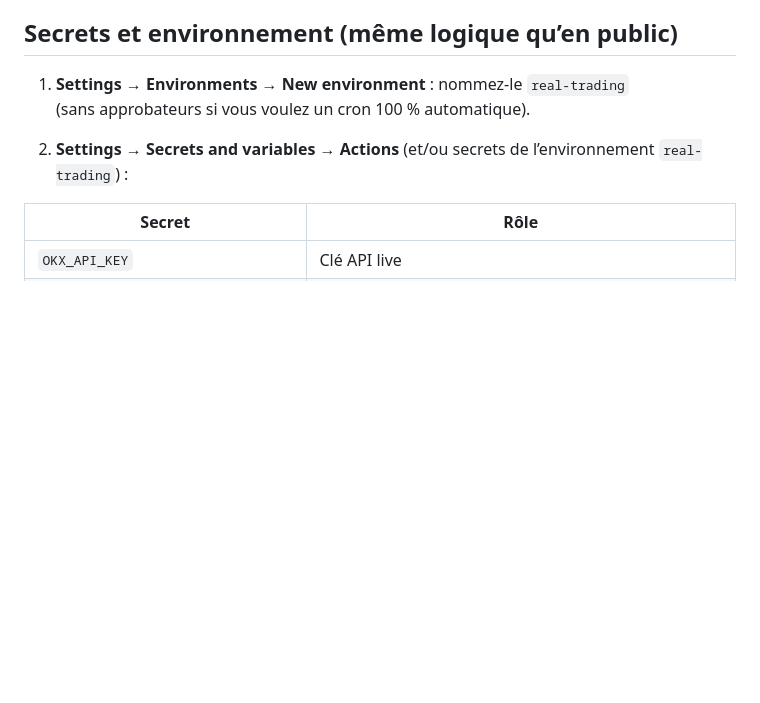
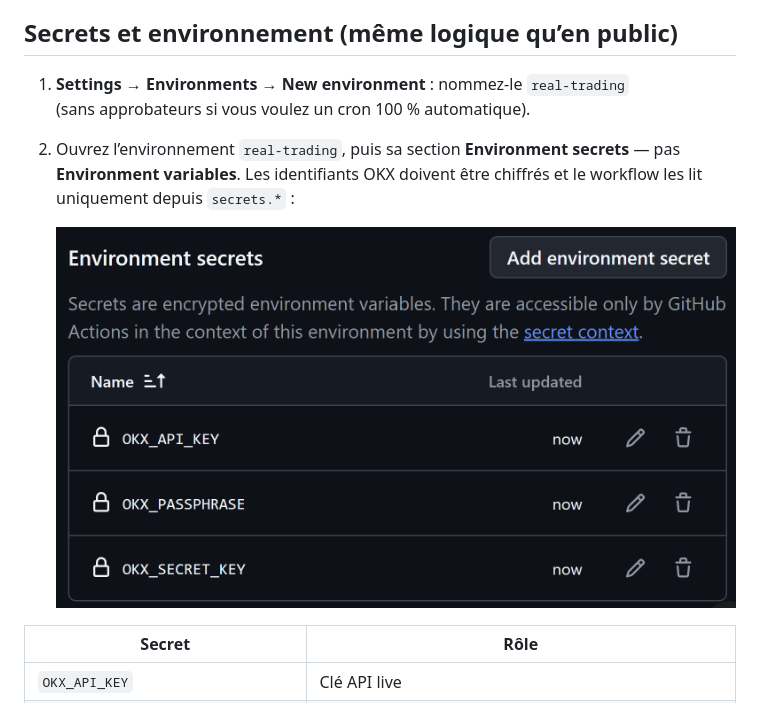
Before and after one commit to Capetlevrai/okx-planifier-achat-github-actions, a Markdown page: docs/REPO_PRIVE.md, the part around the change. GitHub-like rendering; pictures changed too: docs/images/github-environment-secrets.png (added); blank space fills up the shorter version.

```diff
--- a/docs/REPO_PRIVE.md
+++ b/docs/REPO_PRIVE.md
@@ -56,8 +56,11 @@ gh repo create mon-pseudo/mon-okx-dca-prive --private --source=. --remote=origin
 1. **Settings → Environments → New environment** : nommez-le `real-trading`
    (sans approbateurs si vous voulez un cron 100 % automatique).
 
-2. **Settings → Secrets and variables → Actions** (et/ou secrets de
-   l’environnement `real-trading`) :
+2. Ouvrez l’environnement `real-trading`, puis sa section **Environment
+   secrets** — pas **Environment variables**. Les identifiants OKX doivent être
+   chiffrés et le workflow les lit uniquement depuis `secrets.*` :
+
+   ![Section GitHub « Environment secrets », où ajouter les identifiants OKX](images/github-environment-secrets.png)
 
 | Secret | Rôle |
 |---|---|
```
Also changed, not shown: README.md (+1 -1 lines), docs/GUIDE_ACHAT_REEL.md (+8 -1 lines).
